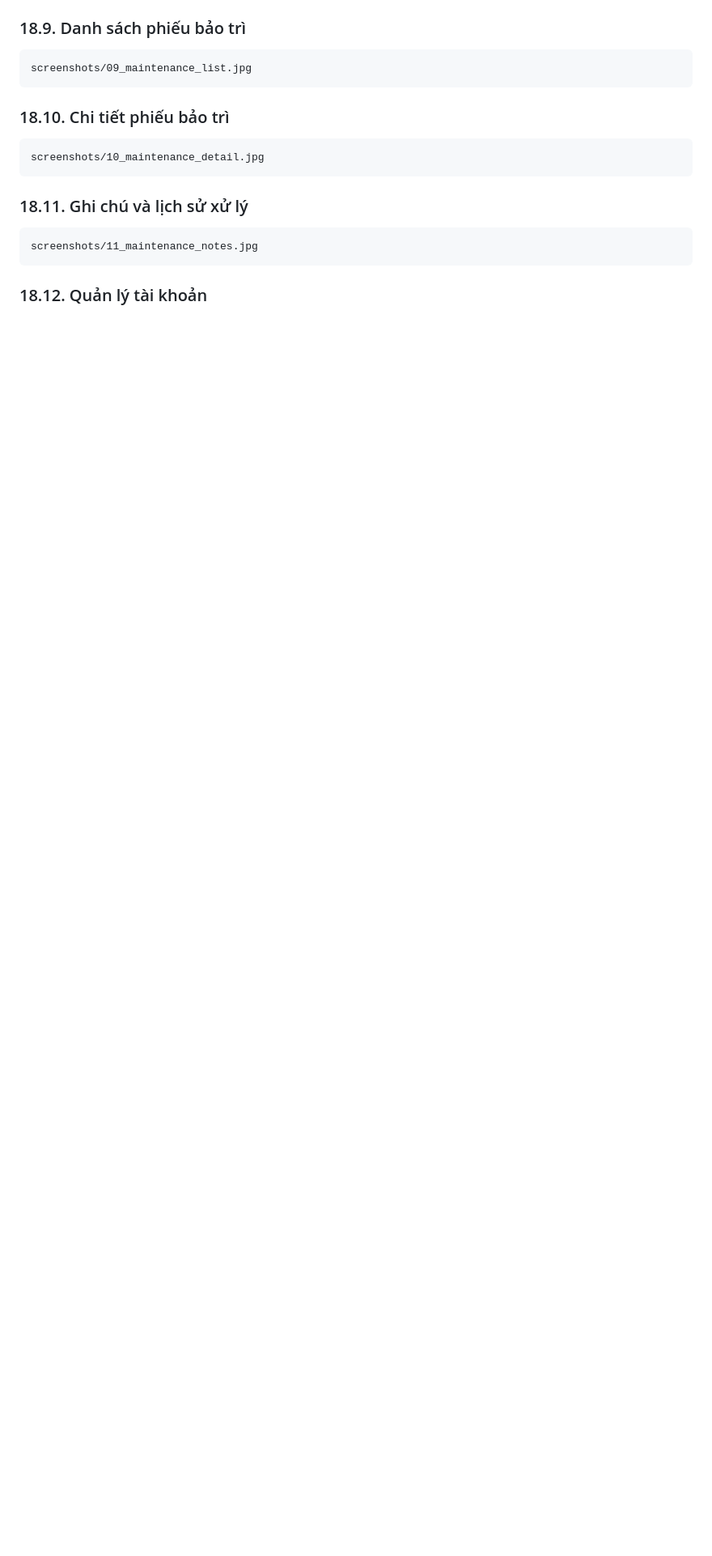
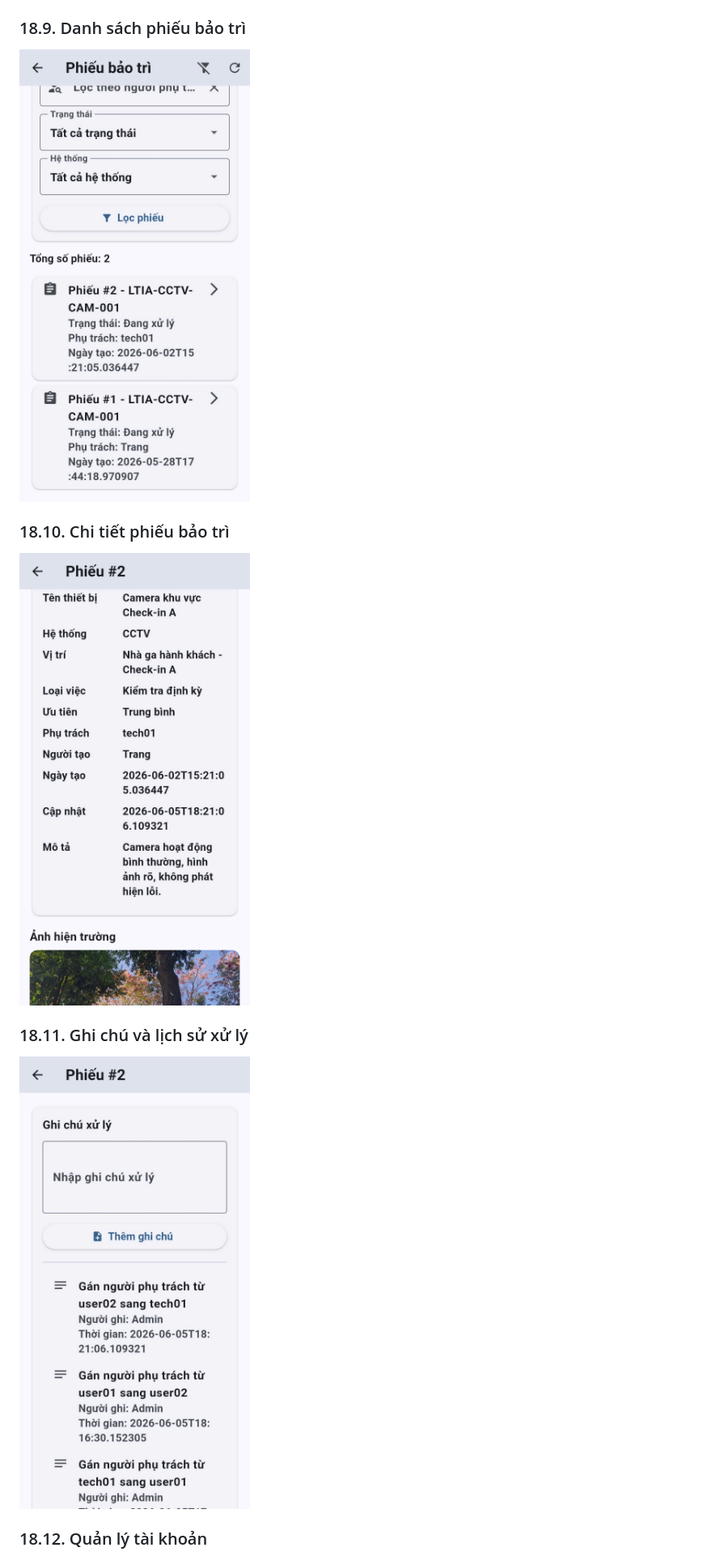
Before and after one commit to NguyenQuynhTrang4/airport-maintenance-management-system, a Markdown page: README.md, the part around one of its changes. Shown at 81% size. GitHub-like rendering; blank space fills up the shorter version.

````diff
--- a/README.md
+++ b/README.md
@@ -684,21 +669,15 @@ screenshots/08_create_maintenance.jpg
 
 ### 18.9. Danh sách phiếu bảo trì
 
-```
-screenshots/09_maintenance_list.jpg
-```
+![Maintenance List](screenshots/09_maintenance_list.jpg)
 
 ### 18.10. Chi tiết phiếu bảo trì
 
-```
-screenshots/10_maintenance_detail.jpg
-```
+![Maintenance Detail](screenshots/10_maintenance_detail.jpg)
 
 ### 18.11. Ghi chú và lịch sử xử lý
 
-```
-screenshots/11_maintenance_notes.jpg
-```
+![Maintenance Notes](screenshots/11_maintenance_notes.jpg)
 
 ### 18.12. Quản lý tài khoản
 
````
Also changed, not shown: other parts of README.md (+11 -31 lines).
